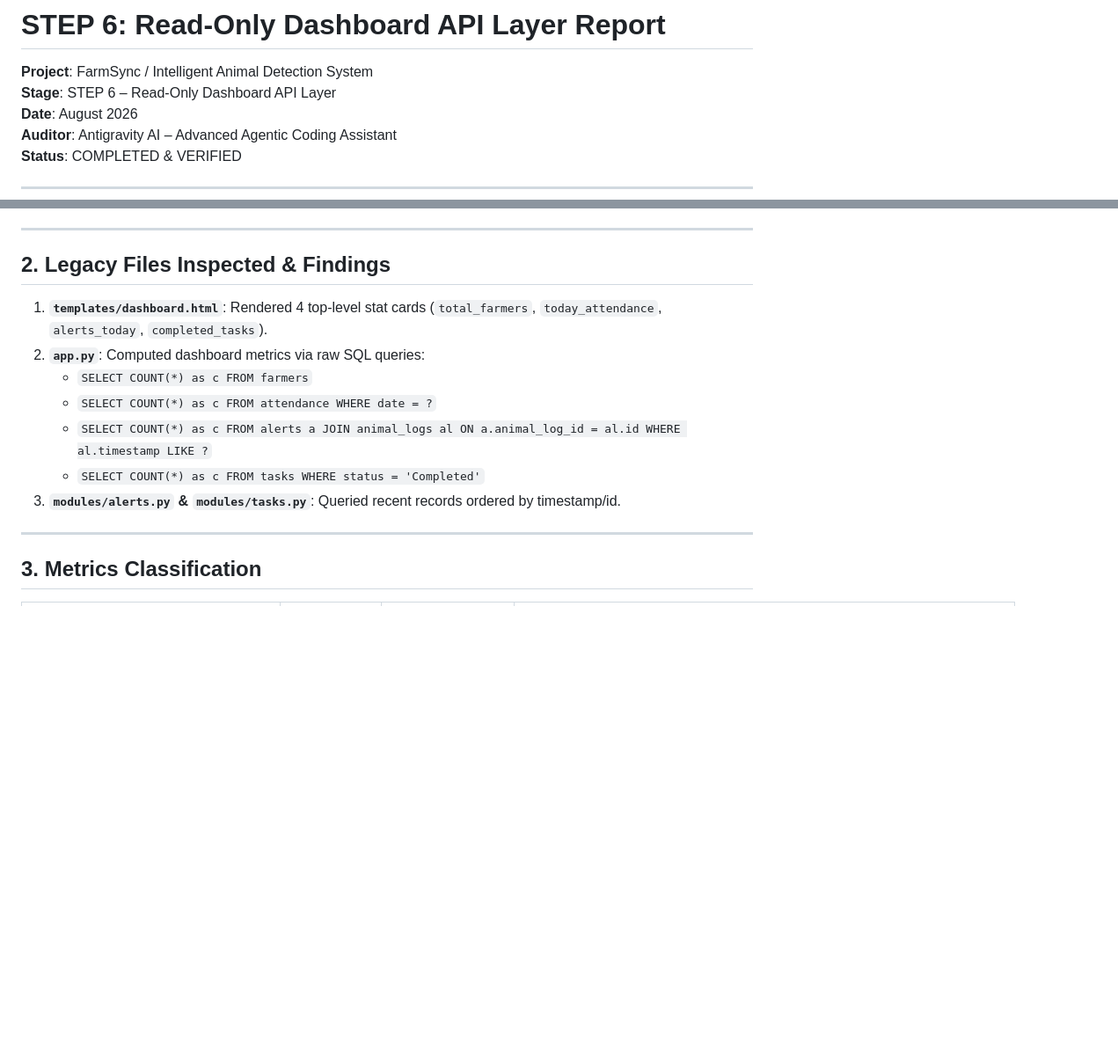
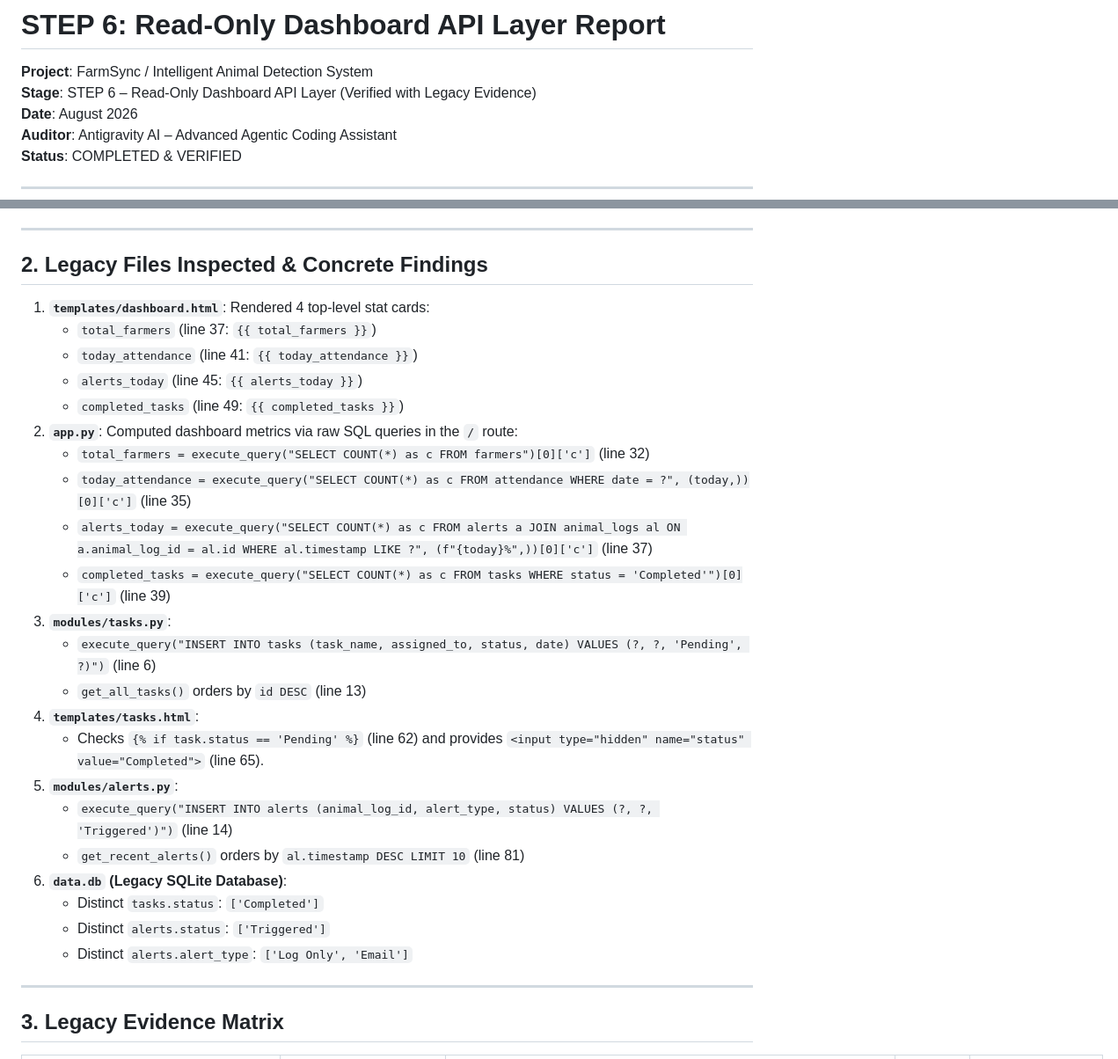
Before and after one commit to hariharan4814/animal-detection-upgraded, a Markdown page: STEP_6_DASHBOARD_REPORT.md, 2 parts joined by grey strips. Shown at 88% size. Drawn GitHub-style; blank space fills up the shorter version.

Commit message:
Dashboard APIs

```diff
--- a/STEP_6_DASHBOARD_REPORT.md
+++ b/STEP_6_DASHBOARD_REPORT.md
@@ -1,7 +1,7 @@
 # STEP 6: Read-Only Dashboard API Layer Report
 
 **Project**: FarmSync / Intelligent Animal Detection System
-**Stage**: STEP 6 – Read-Only Dashboard API Layer
+**Stage**: STEP 6 – Read-Only Dashboard API Layer (Verified with Legacy Evidence)
 **Date**: August 2026
 **Auditor**: Antigravity AI – Advanced Agentic Coding Assistant
 **Status**: COMPLETED & VERIFIED
@@ -20,17 +20,32 @@ In accordance with strict migration boundaries:
 
 ---
 
-## 2. Legacy Files Inspected & Findings
+## 2. Legacy Files Inspected & Concrete Findings
 
-1. **`templates/dashboard.html`**: Rendered 4 top-level stat cards (`total_farmers`, `today_attendance`, `alerts_today`, `completed_tasks`).
-2. **`app.py`**: Computed dashboard metrics via raw SQL queries:
-   - `SELECT COUNT(*) as c FROM farmers`
-   - `SELECT COUNT(*) as c FROM attendance WHERE date = ?`
-   - `SELECT COUNT(*) as c FROM alerts a JOIN animal_logs al ON a.animal_log_id = al.id WHERE al.timestamp LIKE ?`
-   - `SELECT COUNT(*) as c FROM tasks WHERE status = 'Completed'`
-3. **`modules/alerts.py` & `modules/tasks.py`**: Queried recent records ordered by timestamp/id.
+1. **`templates/dashboard.html`**: Rendered 4 top-level stat cards:
+   - `total_farmers` (line 37: `{{ total_farmers }}`)
+   - `today_attendance` (line 41: `{{ today_attendance }}`)
+   - `alerts_today` (line 45: `{{ alerts_today }}`)
+   - `completed_tasks` (line 49: `{{ completed_tasks }}`)
+2. **`app.py`**: Computed dashboard metrics via raw SQL queries in the `/` route:
+   - `total_farmers = execute_query("SELECT COUNT(*) as c FROM farmers")[0]['c']` (line 32)
+   - `today_attendance = execute_query("SELECT COUNT(*) as c FROM attendance WHERE date = ?", (today,))[0]['c']` (line 35)
+   - `alerts_today = execute_query("SELECT COUNT(*) as c FROM alerts a JOIN animal_logs al ON a.animal_log_id = al.id WHERE al.timestamp LIKE ?", (f"{today}%",))[0]['c']` (line 37)
+   - `completed_tasks = execute_query("SELECT COUNT(*) as c FROM tasks WHERE status = 'Completed'")[0]['c']` (line 39)
+3. **`modules/tasks.py`**:
+   - `execute_query("INSERT INTO tasks (task_name, assigned_to, status, date) VALUES (?, ?, 'Pending', ?)")` (line 6)
+   - `get_all_tasks()` orders by `id DESC` (line 13)
+4. **`templates/tasks.html`**:
+   - Checks `{% if task.status == 'Pending' %}` (line 62) and provides `<input type="hidden" name="status" value="Completed">` (line 65).
+5. **`modules/alerts.py`**:
+   - `execute_query("INSERT INTO alerts (animal_log_id, alert_type, status) VALUES (?, ?, 'Triggered')")` (line 14)
+   - `get_recent_alerts()` orders by `al.timestamp DESC LIMIT 10` (line 81)
+6. **`data.db` (Legacy SQLite Database)**:
+   - Distinct `tasks.status`: `['Completed']`
+   - Distinct `alerts.status`: `['Triggered']`
+   - Distinct `alerts.alert_type`: `['Log Only', 'Email']`
 
 ---
 
-## 3. Metrics Classification
+## 3. Legacy Evidence Matrix
 
```
Also changed, not shown: other parts of STEP_6_DASHBOARD_REPORT.md (+23 -22 lines), STEP_6_REVIEW_FIX_REPORT.md (added, +173 -0 lines), docs/api/dashboard_step_6.md (+23 -21 lines).
